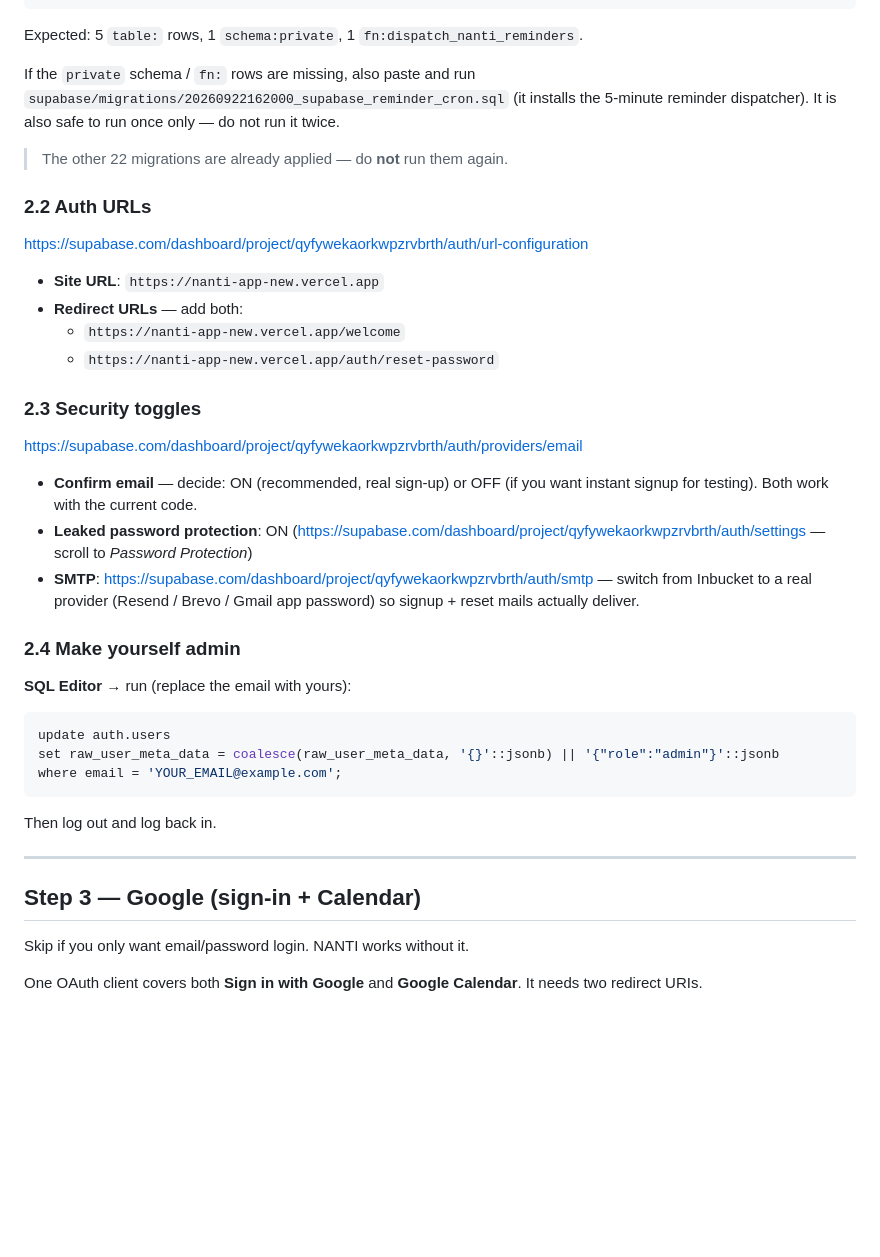
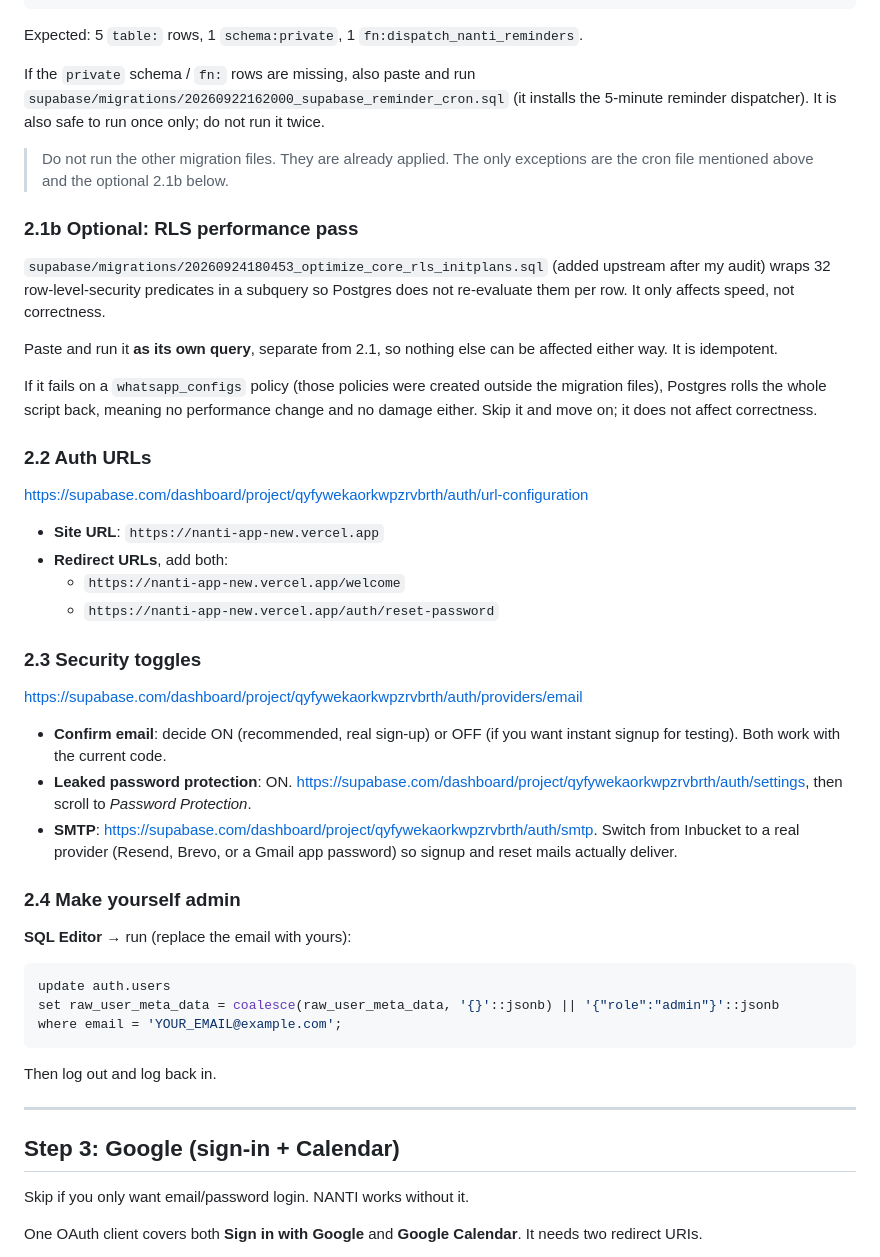
Before and after one commit to Cruziero/nanti-app-new, a Markdown page: docs/SETUP-RUNBOOK.md, the part around one of its changes. Drawn GitHub-style; blank space fills up the shorter version.

Commit message:
docs: tighten launch runbook copy and fix step references

```diff
--- a/docs/SETUP-RUNBOOK.md
+++ b/docs/SETUP-RUNBOOK.md
@@ -69,16 +69,24 @@ order by 1;
 
 Expected: 5 `table:` rows, 1 `schema:private`, 1 `fn:dispatch_nanti_reminders`.
 
-If the `private` schema / `fn:` rows are missing, also paste and run `supabase/migrations/20260922162000_supabase_reminder_cron.sql` (it installs the 5-minute reminder dispatcher). It is also safe to run once only — do not run it twice.
+If the `private` schema / `fn:` rows are missing, also paste and run `supabase/migrations/20260922162000_supabase_reminder_cron.sql` (it installs the 5-minute reminder dispatcher). It is also safe to run once only; do not run it twice.
 
-> The other 22 migrations are already applied — do **not** run them again.
+> Do not run the other migration files. They are already applied. The only exceptions are the cron file mentioned above and the optional 2.1b below.
+
+### 2.1b Optional: RLS performance pass
+
+`supabase/migrations/20260924180453_optimize_core_rls_initplans.sql` (added upstream after my audit) wraps 32 row-level-security predicates in a subquery so Postgres does not re-evaluate them per row. It only affects speed, not correctness.
+
+Paste and run it **as its own query**, separate from 2.1, so nothing else can be affected either way. It is idempotent.
+
+If it fails on a `whatsapp_configs` policy (those policies were created outside the migration files), Postgres rolls the whole script back, meaning no performance change and no damage either. Skip it and move on; it does not affect correctness.
 
 ### 2.2 Auth URLs
 
 https://supabase.com/dashboard/project/qyfywekaorkwpzrvbrth/auth/url-configuration
 
 - **Site URL**: `https://nanti-app-new.vercel.app`
-- **Redirect URLs** — add both:
+- **Redirect URLs**, add both:
   - `https://nanti-app-new.vercel.app/welcome`
   - `https://nanti-app-new.vercel.app/auth/reset-password`
 
@@ -86,9 +94,9 @@ https://supabase.com/dashboard/project/qyfywekaorkwpzrvbrth/auth/url-configurati
 
 https://supabase.com/dashboard/project/qyfywekaorkwpzrvbrth/auth/providers/email
 
-- **Confirm email** — decide: ON (recommended, real sign-up) or OFF (if you want instant signup for testing). Both work with the current code.
-- **Leaked password protection**: ON (https://supabase.com/dashboard/project/qyfywekaorkwpzrvbrth/auth/settings — scroll to *Password Protection*)
-- **SMTP**: https://supabase.com/dashboard/project/qyfywekaorkwpzrvbrth/auth/smtp — switch from Inbucket to a real provider (Resend / Brevo / Gmail app password) so signup + reset mails actually deliver.
+- **Confirm email**: decide ON (recommended, real sign-up) or OFF (if you want instant signup for testing). Both work with the current code.
+- **Leaked password protection**: ON. https://supabase.com/dashboard/project/qyfywekaorkwpzrvbrth/auth/settings, then scroll to *Password Protection*.
+- **SMTP**: https://supabase.com/dashboard/project/qyfywekaorkwpzrvbrth/auth/smtp. Switch from Inbucket to a real provider (Resend, Brevo, or a Gmail app password) so signup and reset mails actually deliver.
 
 ### 2.4 Make yourself admin
 
@@ -104,7 +112,7 @@ Then log out and log back in.
 
 ---
 
-## Step 3 — Google (sign-in + Calendar)
+## Step 3: Google (sign-in + Calendar)
 
 Skip if you only want email/password login. NANTI works without it.
 
```
Also changed, not shown: other parts of docs/SETUP-RUNBOOK.md (+21 -15 lines).
